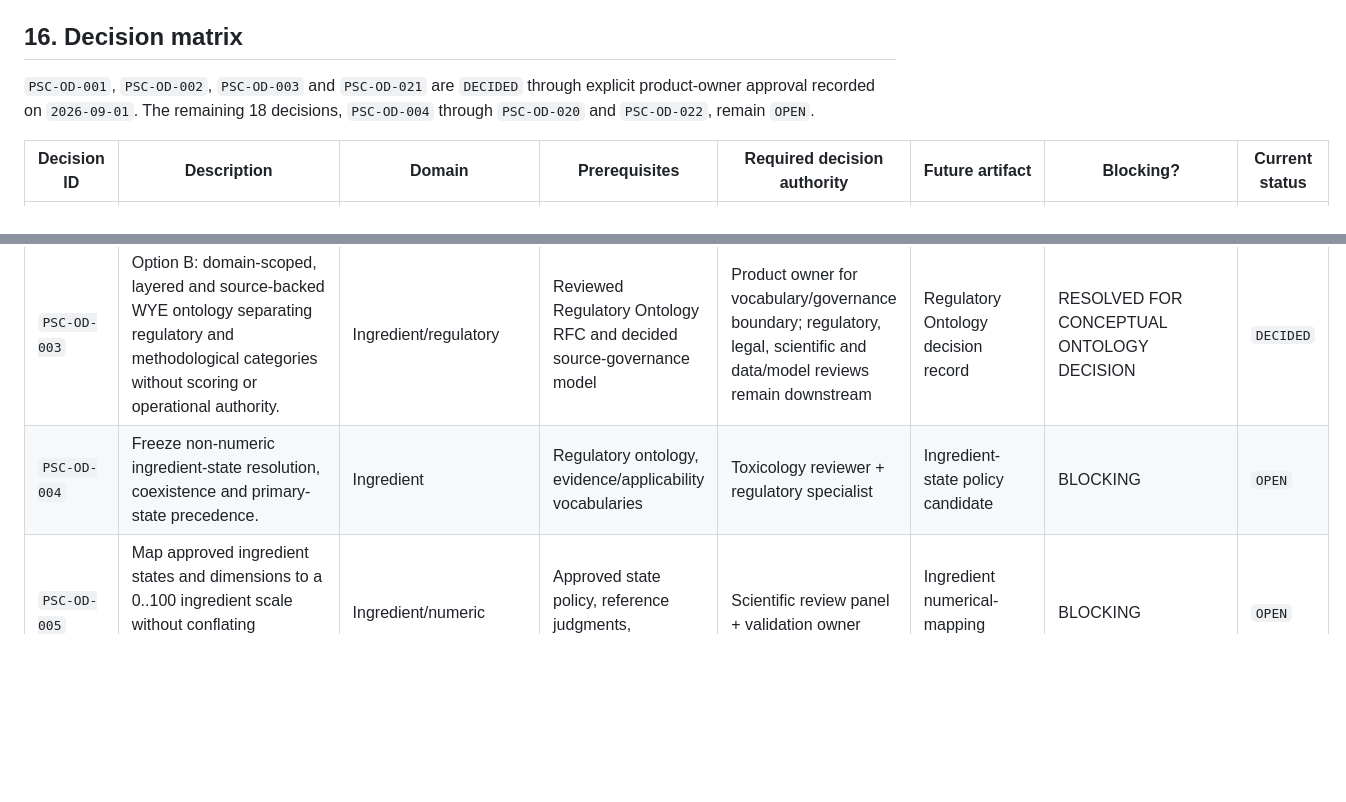
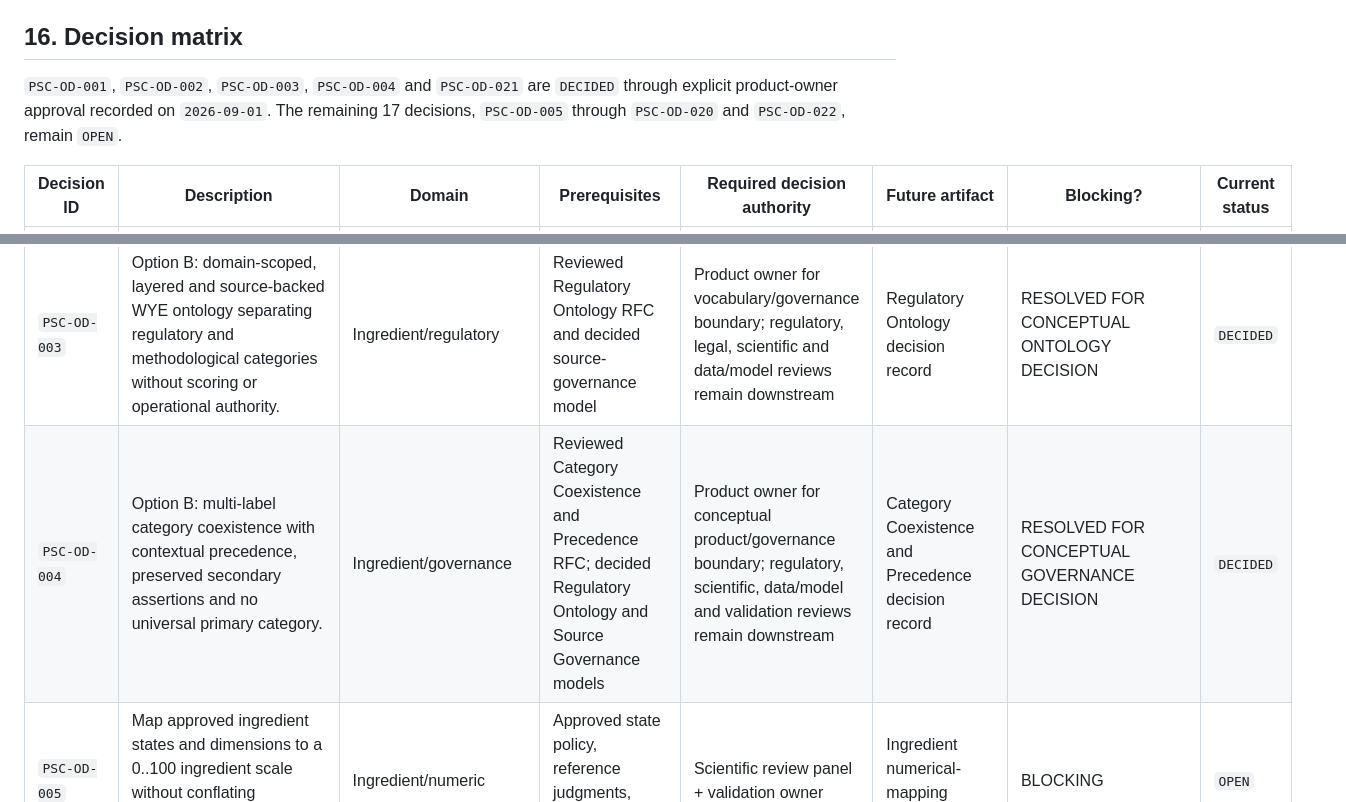
Before and after one commit to giuseppempastore/wye, a Markdown page: WYE_PRODUCT_SCORING_CONTRACT.md, 2 parts joined by grey strips. Rendered like a GitHub page; blank space fills up the shorter version.

```diff
--- a/WYE_PRODUCT_SCORING_CONTRACT.md
+++ b/WYE_PRODUCT_SCORING_CONTRACT.md
@@ -801,17 +801,17 @@ corpus, not an in-place change to `1.0.0-candidate.1`.
 
 ## 16. Decision matrix
 
-`PSC-OD-001`, `PSC-OD-002`, `PSC-OD-003` and `PSC-OD-021` are `DECIDED`
-through explicit product-owner approval recorded on `2026-09-01`. The
-remaining 18 decisions, `PSC-OD-004` through `PSC-OD-020` and `PSC-OD-022`,
-remain `OPEN`.
+`PSC-OD-001`, `PSC-OD-002`, `PSC-OD-003`, `PSC-OD-004` and `PSC-OD-021` are
+`DECIDED` through explicit product-owner approval recorded on `2026-09-01`.
+The remaining 17 decisions, `PSC-OD-005` through `PSC-OD-020` and
+`PSC-OD-022`, remain `OPEN`.
 
 | Decision ID | Description | Domain | Prerequisites | Required decision authority | Future artifact | Blocking? | Current status |
 |---|---|---|---|---|---|---|---|
 | `PSC-OD-001` | First-release intended use, general reference population and permitted product-claims boundary: Option A. | Cross-domain/product | Claims inventory, user scenarios and completed internal RFC review; external wording reviews remain separate gates | Product owner; scientific and legal/regulatory review remain downstream release gates | Intended-use and claims decision record | RESOLVED FOR PRODUCT DECISION | `DECIDED` |
 | `PSC-OD-002` | Goodness is a transparent, versioned methodological assessment of compositional and nutritional favourability under declared WYE criteria, not personal health or clinical risk. | Cross-domain/scientific | Intended use, construct review, alternative definitions | Product owner for semantic/product boundary; multidisciplinary scientific validation remains a downstream gate | Goodness Construct decision record | RESOLVED FOR SEMANTIC/PRODUCT DECISION | `DECIDED` |
 | `PSC-OD-003` | Option B: domain-scoped, layered and source-backed WYE ontology separating regulatory and methodological categories without scoring or operational authority. | Ingredient/regulatory | Reviewed Regulatory Ontology RFC and decided source-governance model | Product owner for vocabulary/governance boundary; regulatory, legal, scientific and data/model reviews remain downstream | Regulatory Ontology decision record | RESOLVED FOR CONCEPTUAL ONTOLOGY DECISION | `DECIDED` |
-| `PSC-OD-004` | Freeze non-numeric ingredient-state resolution, coexistence and primary-state precedence. | Ingredient | Regulatory ontology, evidence/applicability vocabularies | Toxicology reviewer + regulatory specialist | Ingredient-state policy candidate | BLOCKING | `OPEN` |
+| `PSC-OD-004` | Option B: multi-label category coexistence with contextual precedence, preserved secondary assertions and no universal primary category. | Ingredient/governance | Reviewed Category Coexistence and Precedence RFC; decided Regulatory Ontology and Source Governance models | Product owner for conceptual product/governance boundary; regulatory, scientific, data/model and validation reviews remain downstream | Category Coexistence and Precedence decision record | RESOLVED FOR CONCEPTUAL GOVERNANCE DECISION | `DECIDED` |
 | `PSC-OD-005` | Map approved ingredient states and dimensions to a 0..100 ingredient scale without conflating missingness or uncertainty with risk. | Ingredient/numeric | Approved state policy, reference judgments, calibration corpus | Scientific review panel + validation owner | Ingredient numerical-mapping candidate | BLOCKING | `OPEN` |
 | `PSC-OD-006` | Select and validate product-level aggregation across multiple ingredients, relationships and quantities. | Ingredient/aggregation | Ingredient mapping, QUID/order semantics, adversarial cases | Scientific review panel + validation owner | Ingredient aggregation candidate | BLOCKING | `OPEN` |
 | `PSC-OD-007` | Select the base nutrient-profile construct or justified WYE-specific combination. | Nutrition | Benchmark comparison, intended use, WYE data audit | Nutrition-science panel + public-health reviewer | Nutrient-profile selection RFC | BLOCKING | `OPEN` |
```
Also changed, not shown: other parts of WYE_PRODUCT_SCORING_CONTRACT.md (+48 -5 lines), WYE_CATEGORY_PRECEDENCE_RFC.md (added, +459 -0 lines).
